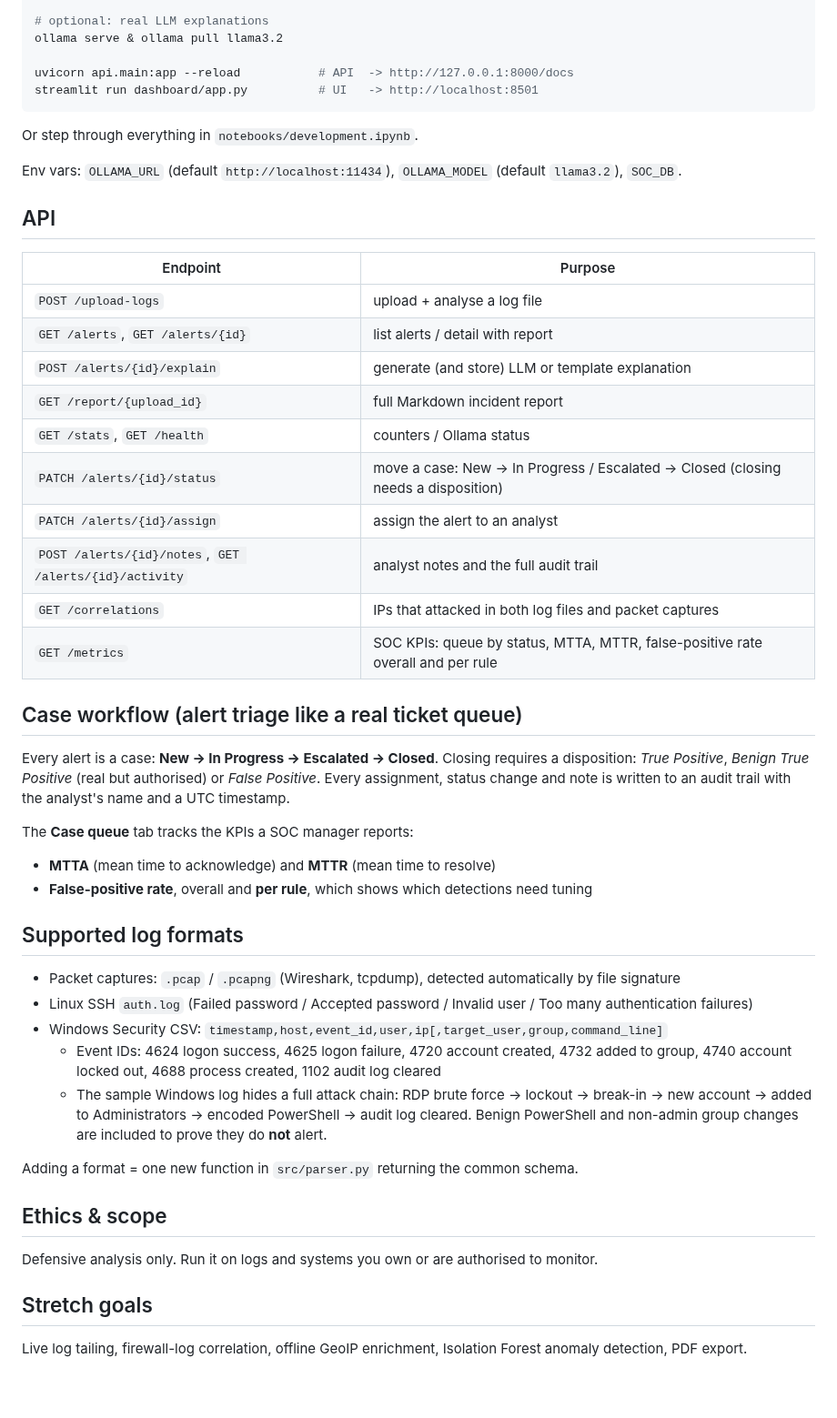
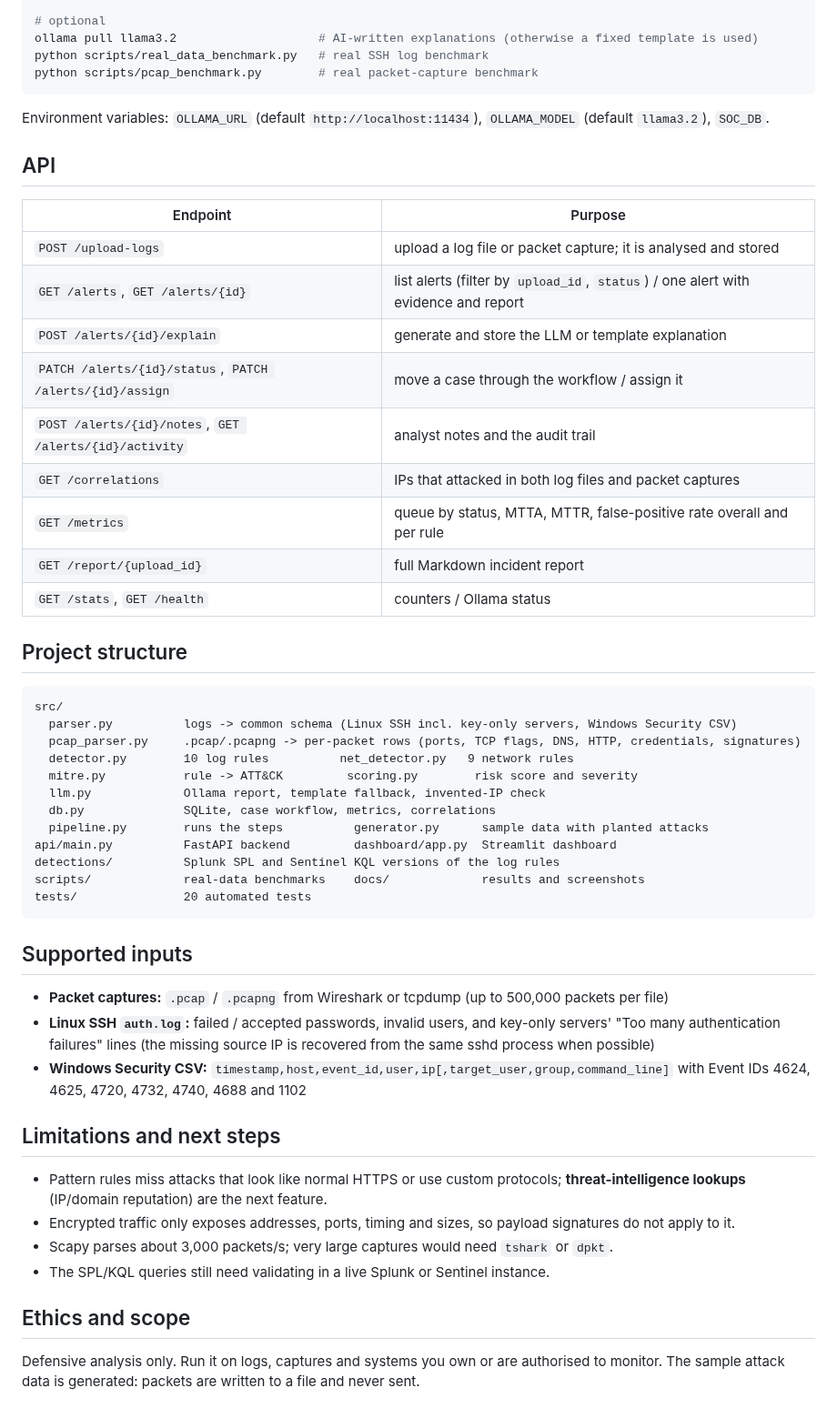
Before and after one commit to muskabhishek/soc-ai-analyst, a Markdown page: README.md, the part around one of its changes. Shown at 91% size. GitHub-like rendering.

````diff
--- a/README.md
+++ b/README.md
@@ -83,51 +110,54 @@ python scripts/real_data_benchmark.py   # optional: run on a real public SSH log
 
-# optional: real LLM explanations
-ollama serve & ollama pull llama3.2
-
-uvicorn api.main:app --reload           # API  -> http://127.0.0.1:8000/docs
-streamlit run dashboard/app.py          # UI   -> http://localhost:8501
+# optional
+ollama pull llama3.2                    # AI-written explanations (otherwise a fixed template is used)
+python scripts/real_data_benchmark.py   # real SSH log benchmark
+python scripts/pcap_benchmark.py        # real packet-capture benchmark
 ```
-Or step through everything in `notebooks/development.ipynb`.
-
-Env vars: `OLLAMA_URL` (default `http://localhost:11434`), `OLLAMA_MODEL` (default `llama3.2`), `SOC_DB`.
+Environment variables: `OLLAMA_URL` (default `http://localhost:11434`), `OLLAMA_MODEL` (default `llama3.2`), `SOC_DB`.
 
 ## API
 | Endpoint | Purpose |
 |---|---|
-| `POST /upload-logs` | upload + analyse a log file |
-| `GET /alerts`, `GET /alerts/{id}` | list alerts / detail with report |
-| `POST /alerts/{id}/explain` | generate (and store) LLM or template explanation |
+| `POST /upload-logs` | upload a log file or packet capture; it is analysed and stored |
+| `GET /alerts`, `GET /alerts/{id}` | list alerts (filter by `upload_id`, `status`) / one alert with evidence and report |
+| `POST /alerts/{id}/explain` | generate and store the LLM or template explanation |
+| `PATCH /alerts/{id}/status`, `PATCH /alerts/{id}/assign` | move a case through the workflow / assign it |
+| `POST /alerts/{id}/notes`, `GET /alerts/{id}/activity` | analyst notes and the audit trail |
+| `GET /correlations` | IPs that attacked in both log files and packet captures |
+| `GET /metrics` | queue by status, MTTA, MTTR, false-positive rate overall and per rule |
 | `GET /report/{upload_id}` | full Markdown incident report |
 | `GET /stats`, `GET /health` | counters / Ollama status |
-| `PATCH /alerts/{id}/status` | move a case: New -> In Progress / Escalated -> Closed (closing needs a disposition) |
-| `PATCH /alerts/{id}/assign` | assign the alert to an analyst |
-| `POST /alerts/{id}/notes`, `GET /alerts/{id}/activity` | analyst notes and the full audit trail |
-| `GET /correlations` | IPs that attacked in both log files and packet captures |
-| `GET /metrics` | SOC KPIs: queue by status, MTTA, MTTR, false-positive rate overall and per rule |
 
-## Case workflow (alert triage like a real ticket queue)
-Every alert is a case: **New -> In Progress -> Escalated -> Closed**. Closing requires a disposition:
-*True Positive*, *Benign True Positive* (real but authorised) or *False Positive*. Every assignment, status change
-and note is written to an audit trail with the analyst's name and a UTC timestamp.
+## Project structure
+```
+src/
+  parser.py          logs -> common schema (Linux SSH incl. key-only servers, Windows Security CSV)
+  pcap_parser.py     .pcap/.pcapng -> per-packet rows (ports, TCP flags, DNS, HTTP, credentials, signatures)
+  detector.py        10 log rules          net_detector.py   9 network rules
+  mitre.py           rule -> ATT&CK         scoring.py        risk score and severity
+  llm.py             Ollama report, template fallback, invented-IP check
+  db.py              SQLite, case workflow, metrics, correlations
+  pipeline.py        runs the steps          generator.py      sample data with planted attacks
+api/main.py          FastAPI backend         dashboard/app.py  Streamlit dashboard
+detections/          Splunk SPL and Sentinel KQL versions of the log rules
+scripts/             real-data benchmarks    docs/             results and screenshots
+tests/               20 automated tests
+```
 
-The **Case queue** tab tracks the KPIs a SOC manager reports:
-- **MTTA** (mean time to acknowledge) and **MTTR** (mean time to resolve)
-- **False-positive rate**, overall and **per rule**, which shows which detections need tuning
+## Supported inputs
+- **Packet captures:** `.pcap` / `.pcapng` from Wireshark or tcpdump (up to 500,000 packets per file)
+- **Linux SSH `auth.log`:** failed / accepted passwords, invalid users, and key-only servers' "Too many
+  authentication failures" lines (the missing source IP is recovered from the same sshd process when possible)
+- **Windows Security CSV:** `timestamp,host,event_id,user,ip[,target_user,group,command_line]` with Event IDs
+  4624, 4625, 4720, 4732, 4740, 4688 and 1102
 
-## Supported log formats
-- Packet captures: `.pcap` / `.pcapng` (Wireshark, tcpdump), detected automatically by file signature
-- Linux SSH `auth.log` (Failed password / Accepted password / Invalid user / Too many authentication failures)
-- Windows Security CSV: `timestamp,host,event_id,user,ip[,target_user,group,command_line]`
-  - Event IDs: 4624 logon success, 4625 logon failure, 4720 account created, 4732 added to group,
-    4740 account locked out, 4688 process created, 1102 audit log cleared
-  - The sample Windows log hides a full attack chain: RDP brute force -> lockout -> break-in -> new account ->
-    added to Administrators -> encoded PowerShell -> audit log cleared. Benign PowerShell and non-admin group
-    changes are included to prove they do **not** alert.
+## Limitations and next steps
+- Pattern rules miss attacks that look like normal HTTPS or use custom protocols; **threat-intelligence lookups**
+  (IP/domain reputation) are the next feature.
+- Encrypted traffic only exposes addresses, ports, timing and sizes, so payload signatures do not apply to it.
+- Scapy parses about 3,000 packets/s; very large captures would need `tshark` or `dpkt`.
+- The SPL/KQL queries still need validating in a live Splunk or Sentinel instance.
 
-Adding a format = one new function in `src/parser.py` returning the common schema.
-
-## Ethics & scope
-Defensive analysis only. Run it on logs and systems you own or are authorised to monitor.
-
-## Stretch goals
-Live log tailing, firewall-log correlation, offline GeoIP enrichment, Isolation Forest anomaly detection, PDF export.
+## Ethics and scope
+Defensive analysis only. Run it on logs, captures and systems you own or are authorised to monitor. The sample
+attack data is generated: packets are written to a file and never sent.
````
Also changed, not shown: other parts of README.md (+87 -60 lines), docs/images/dashboard-alert.png (added), docs/images/dashboard-auth.png (added), docs/images/dashboard-cases.png (added), docs/images/dashboard-pcap.png (added), 3 other files.
